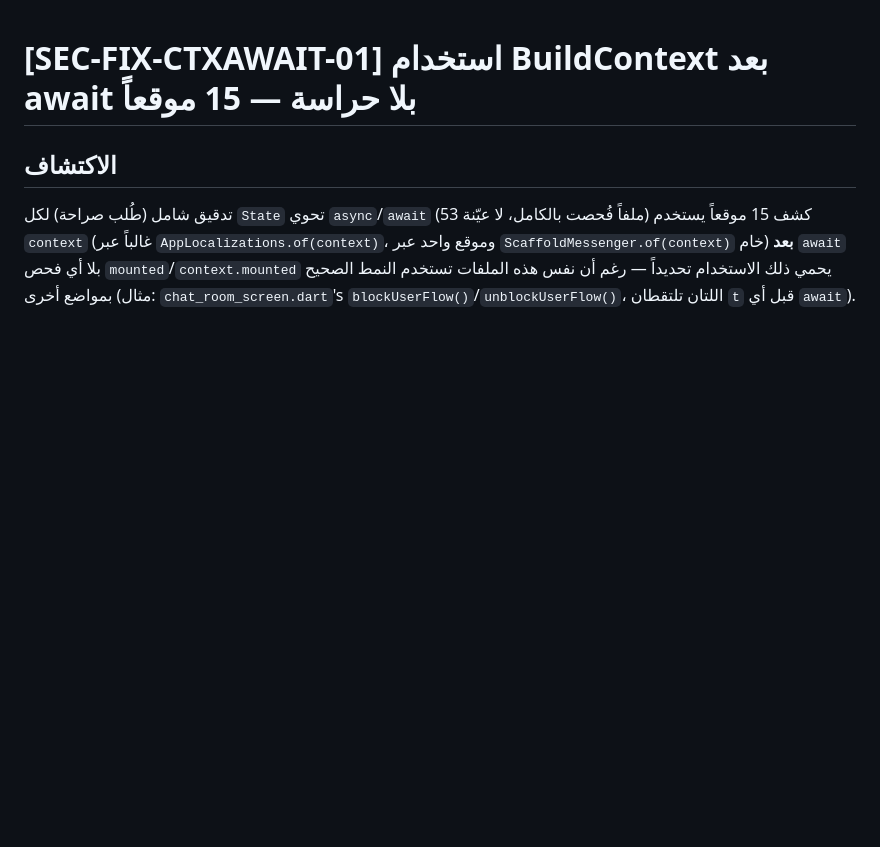
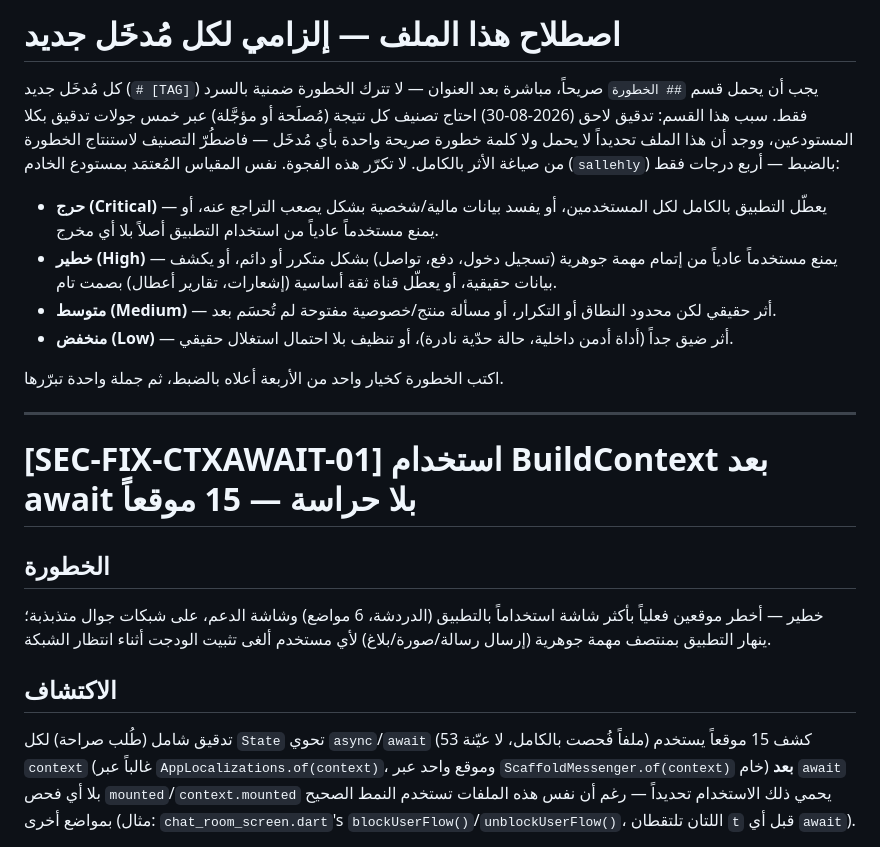
Before and after one commit to Y1X0/sallehly_app, a Markdown page: DECISIONS.md, the part around the change. Drawn GitHub-style; blank space fills up the shorter version.

Commit message:
Add mandatory severity field to the DECISIONS.md convention
A cross-pass audit across both repos found this file had zero explicit
severity words on any entry — severity had to be inferred from impact
prose after the fact. Documents the same fixed four-tier scale
(Critical/High/Medium/Low) used in the backend repo's DECISIONS.md and
requires every future entry to state one explicitly, with a one-line
justification.

```diff
--- a/DECISIONS.md
+++ b/DECISIONS.md
@@ -1,4 +1,35 @@
+# اصطلاح هذا الملف — إلزامي لكل مُدخَل جديد
+
+كل مُدخَل جديد (`# [TAG]`) يجب أن يحمل قسم `## الخطورة` صريحاً، مباشرة بعد
+العنوان — لا تترك الخطورة ضمنية بالسرد فقط. سبب هذا القسم: تدقيق لاحق
+(2026-08-30) احتاج تصنيف كل نتيجة (مُصلَحة أو مؤجَّلة) عبر خمس جولات تدقيق
+بكلا المستودعين، ووجد أن هذا الملف تحديداً لا يحمل ولا كلمة خطورة صريحة
+واحدة بأي مُدخَل — فاضطُرّ التصنيف لاستنتاج الخطورة من صياغة الأثر بالكامل.
+لا تكرّر هذه الفجوة. نفس المقياس المُعتمَد بمستودع الخادم (`sallehly`)
+بالضبط — أربع درجات فقط:
+
+- **حرج (Critical)** — يعطّل التطبيق بالكامل لكل المستخدمين، أو يفسد بيانات
+  مالية/شخصية بشكل يصعب التراجع عنه، أو يمنع مستخدماً عادياً من استخدام
+  التطبيق أصلاً بلا أي مخرج.
+- **خطير (High)** — يمنع مستخدماً عادياً من إتمام مهمة جوهرية (تسجيل دخول،
+  دفع، تواصل) بشكل متكرر أو دائم، أو يكشف بيانات حقيقية، أو يعطّل قناة
+  ثقة أساسية (إشعارات، تقارير أعطال) بصمت تام.
+- **متوسط (Medium)** — أثر حقيقي لكن محدود النطاق أو التكرار، أو مسألة
+  منتج/خصوصية مفتوحة لم تُحسَم بعد.
+- **منخفض (Low)** — أثر ضيق جداً (أداة أدمن داخلية، حالة حدّية نادرة)، أو
+  تنظيف بلا احتمال استغلال حقيقي.
+
+اكتب الخطورة كخيار واحد من الأربعة أعلاه بالضبط، ثم جملة واحدة تبرّرها.
+
+---
+
 # [SEC-FIX-CTXAWAIT-01] استخدام BuildContext بعد await بلا حراسة — 15 موقعاً
+
+## الخطورة
+خطير — أخطر موقعين فعلياً بأكثر شاشة استخداماً بالتطبيق (الدردشة، 6
+مواضع) وشاشة الدعم، على شبكات جوال متذبذبة؛ ينهار التطبيق بمنتصف مهمة
+جوهرية (إرسال رسالة/صورة/بلاغ) لأي مستخدم ألغى تثبيت الودجت أثناء انتظار
+الشبكة.
 
 ## الاكتشاف
 تدقيق شامل (طُلب صراحة) لكل `State` تحوي `async`/`await` (53 ملفاً فُحصت
```
